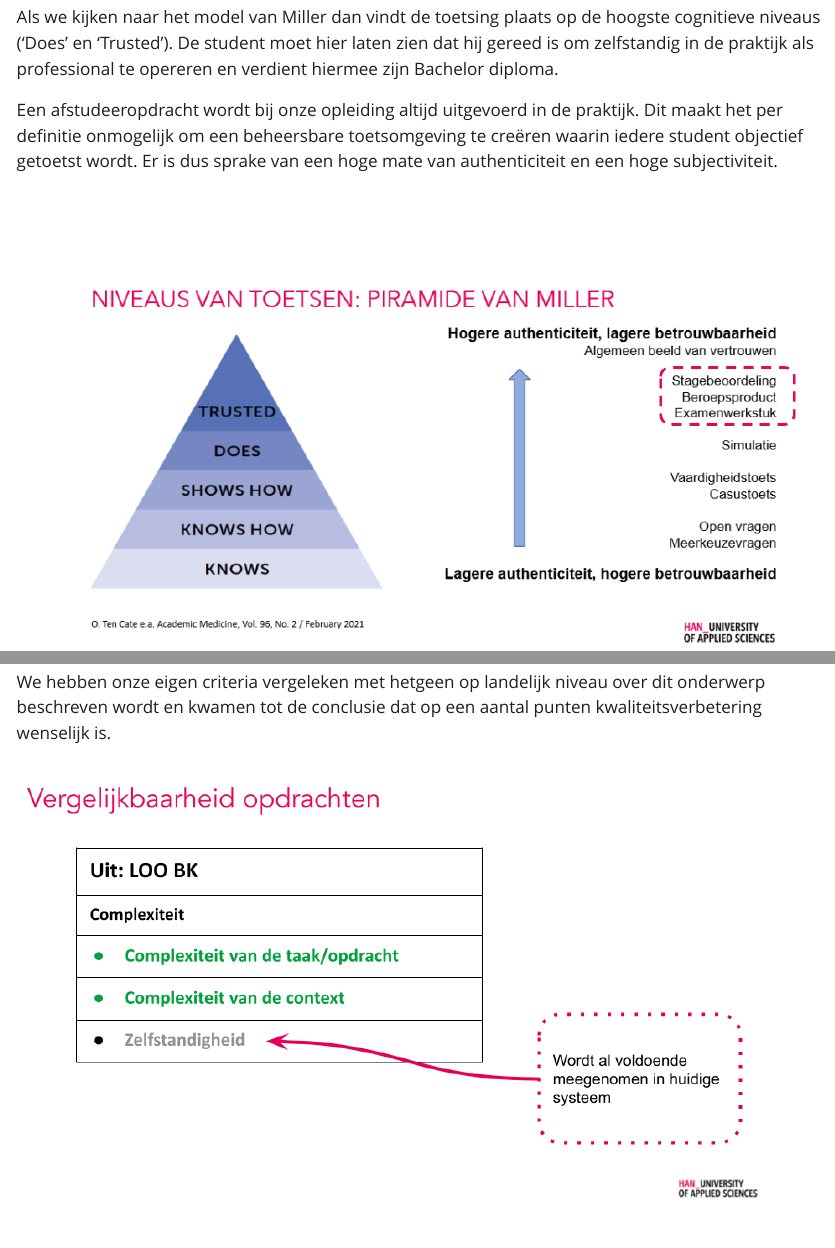
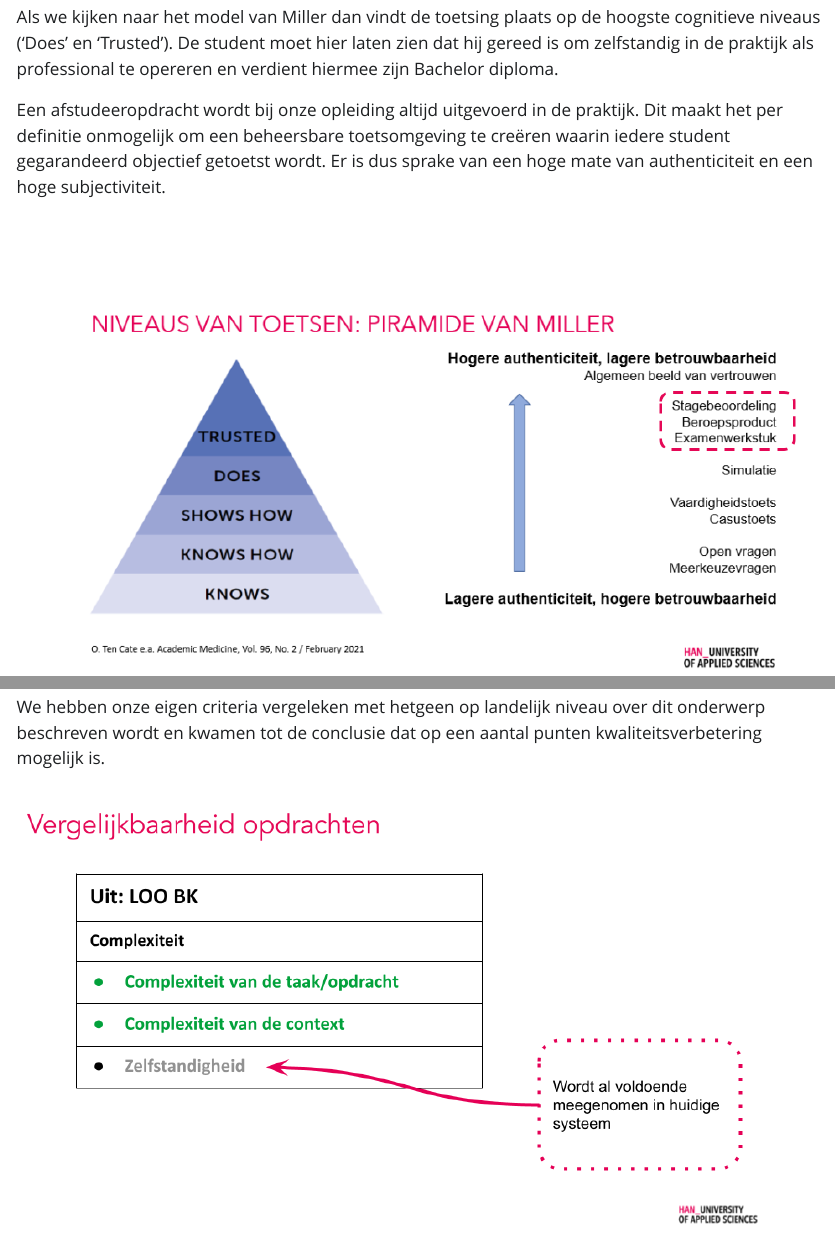
Before and after one commit to hanbedrijfskunde/bke, a Quarto document (reflectie.qmd): the page in a window 1100 px wide, from 1760 px down, and a second part further down, joined at a grey line. The pictures show the output file reflectie.html that the author committed with the source, opened offline; Quarto's library style sheets are replaced by a plain one without menus.

Commit message:
Minor changes

```diff
--- a/reflectie.qmd
+++ b/reflectie.qmd
@@ -31,14 +31,14 @@ De aandachtspunten hebben we gesorteerd naar prioriteit. Na deze inventarisatie
 
 Als we kijken naar het model van Miller dan vindt de toetsing plaats op de hoogste cognitieve niveaus ('Does' en 'Trusted'). De student moet hier laten zien dat hij gereed is om zelfstandig in de praktijk als professional te opereren en verdient hiermee zijn Bachelor diploma.
 
-Een afstudeeropdracht wordt bij onze opleiding altijd uitgevoerd in de praktijk. Dit maakt het per definitie onmogelijk om een beheersbare toetsomgeving te creëren waarin iedere student objectief getoetst wordt. Er is dus sprake van een hoge mate van authenticiteit en een hoge subjectiviteit.
+Een afstudeeropdracht wordt bij onze opleiding altijd uitgevoerd in de praktijk. Dit maakt het per definitie onmogelijk om een beheersbare toetsomgeving te creëren waarin iedere student gegarandeerd objectief getoetst wordt. Er is dus sprake van een hoge mate van authenticiteit en een hoge subjectiviteit.
 
 ![](miller.png)
 
 Één van de factoren die de subjectiviteit van de AOD als toets kan verhogen, is een verschil in complexiteit van opdrachten. Op dit moment zijn er criteria geformuleerd om een basiscomplexiteit van de opdracht te borgen. Echter uit ervaring blijkt dat er toch nog veel variantie is qua zwaarte van de opdracht.
 
 ![](complexiteit1.png)
-We hebben onze eigen criteria vergeleken met hetgeen op landelijk niveau over dit onderwerp beschreven wordt en kwamen tot de conclusie dat op een aantal punten kwaliteitsverbetering wenselijk is.
+We hebben onze eigen criteria vergeleken met hetgeen op landelijk niveau over dit onderwerp beschreven wordt en kwamen tot de conclusie dat op een aantal punten kwaliteitsverbetering mogelijk is.
 
 ![](loobk.png)
 
```
Also changed, not shown: reflectie.html.
